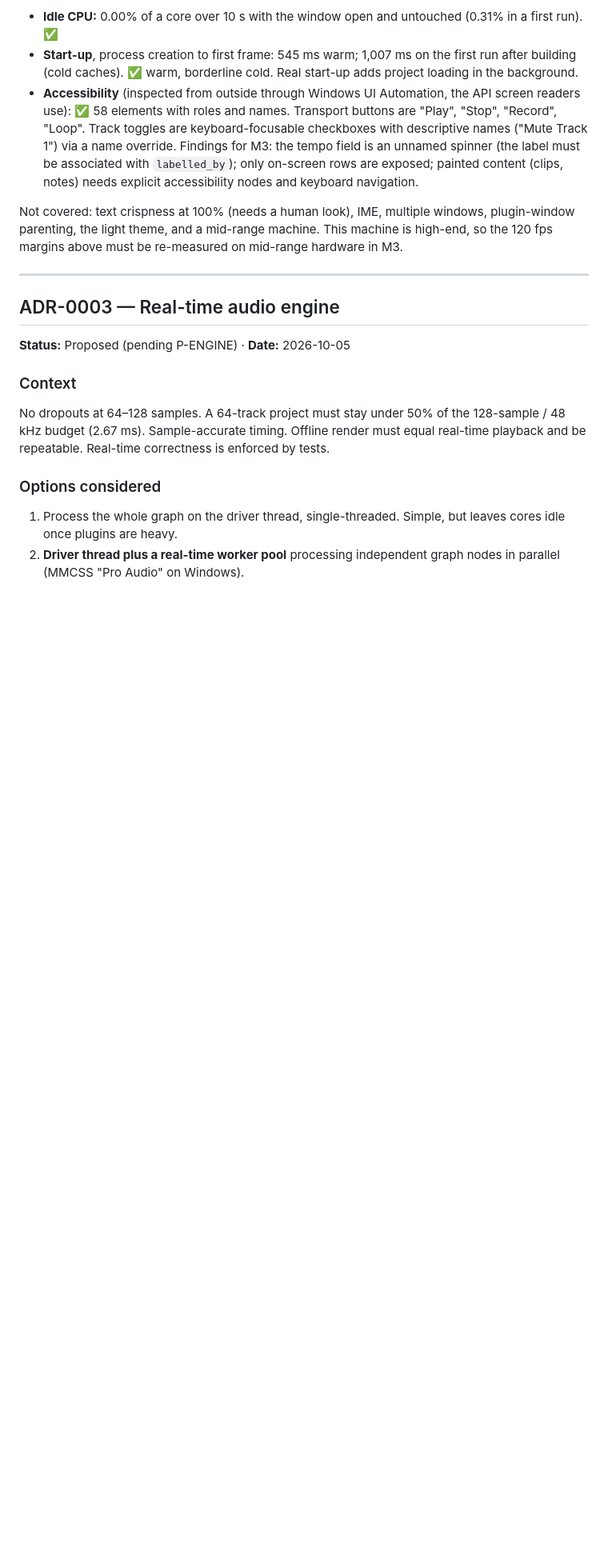
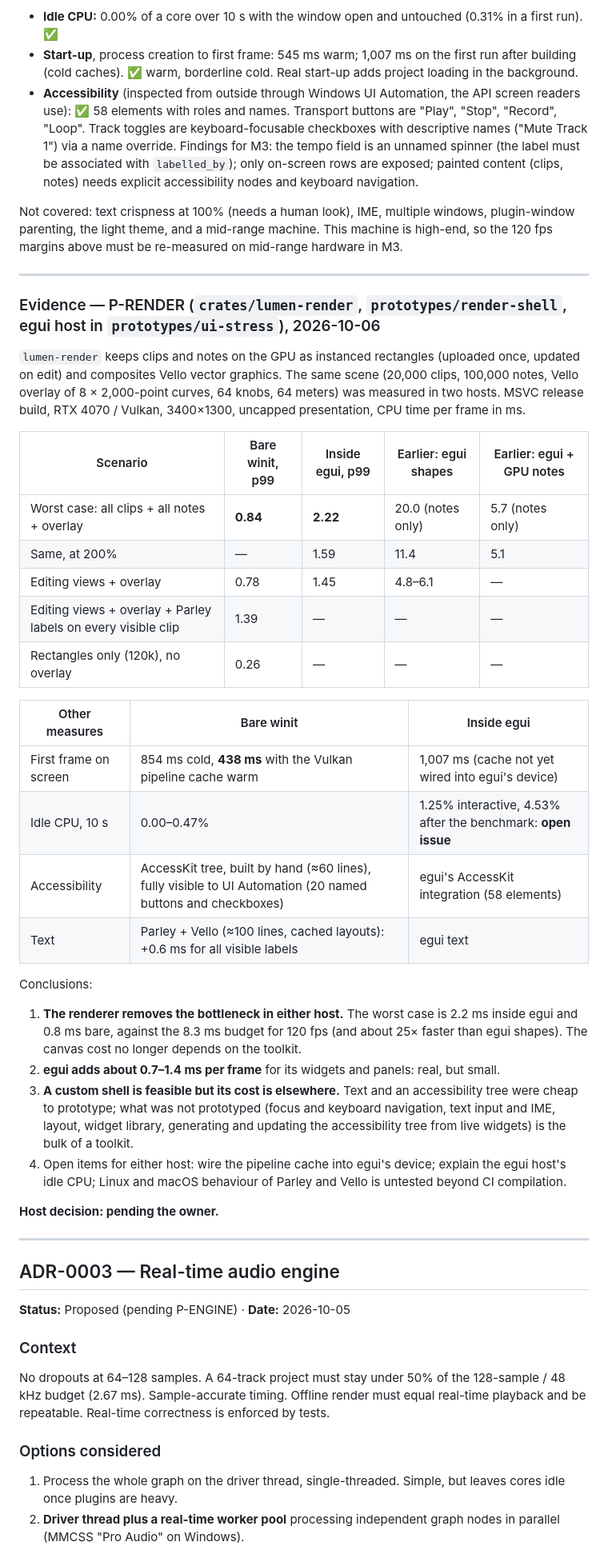
Before and after one commit to Lightwell-Audio/lumen, a Markdown page: docs/DECISIONS.md, the part around one of its changes. Shown at 80% size. Rendered like a GitHub page; blank space fills up the shorter version.

Commit message:
P-RENDER results: renderer removes the canvas bottleneck in both hosts; host decision pending
Co-Authored-By: Claude Opus 5.5 <noreply@anthropic.com>

```diff
--- a/docs/DECISIONS.md
+++ b/docs/DECISIONS.md
@@ -194,6 +194,48 @@ Not covered: text crispness at 100% (needs a human look), IME, multiple
 windows, plugin-window parenting, the light theme, and a mid-range machine.
 This machine is high-end, so the 120 fps margins above must be re-measured on
 mid-range hardware in M3.
+
+---
+
+### Evidence — P-RENDER (`crates/lumen-render`, `prototypes/render-shell`, egui host in `prototypes/ui-stress`), 2026-10-06
+`lumen-render` keeps clips and notes on the GPU as instanced rectangles
+(uploaded once, updated on edit) and composites Vello vector graphics. The
+same scene (20,000 clips, 100,000 notes, Vello overlay of 8 × 2,000-point
+curves, 64 knobs, 64 meters) was measured in two hosts. MSVC release build,
+RTX 4070 / Vulkan, 3400×1300, uncapped presentation, CPU time per frame in ms.
+
+| Scenario | Bare winit, p99 | Inside egui, p99 | Earlier: egui shapes | Earlier: egui + GPU notes |
+|---|---|---|---|---|
+| Worst case: all clips + all notes + overlay | **0.84** | **2.22** | 20.0 (notes only) | 5.7 (notes only) |
+| Same, at 200% | — | 1.59 | 11.4 | 5.1 |
+| Editing views + overlay | 0.78 | 1.45 | 4.8–6.1 | — |
+| Editing views + overlay + Parley labels on every visible clip | 1.39 | — | — | — |
+| Rectangles only (120k), no overlay | 0.26 | — | — | — |
+
+| Other measures | Bare winit | Inside egui |
+|---|---|---|
+| First frame on screen | 854 ms cold, **438 ms** with the Vulkan pipeline cache warm | 1,007 ms (cache not yet wired into egui's device) |
+| Idle CPU, 10 s | 0.00–0.47% | 1.25% interactive, 4.53% after the benchmark: **open issue** |
+| Accessibility | AccessKit tree, built by hand (≈60 lines), fully visible to UI Automation (20 named buttons and checkboxes) | egui's AccessKit integration (58 elements) |
+| Text | Parley + Vello (≈100 lines, cached layouts): +0.6 ms for all visible labels | egui text |
+
+Conclusions:
+1. **The renderer removes the bottleneck in either host.** The worst case is
+   2.2 ms inside egui and 0.8 ms bare, against the 8.3 ms budget for 120 fps
+   (and about 25× faster than egui shapes). The canvas cost no longer
+   depends on the toolkit.
+2. **egui adds about 0.7–1.4 ms per frame** for its widgets and panels: real,
+   but small.
+3. **A custom shell is feasible but its cost is elsewhere.** Text and an
+   accessibility tree were cheap to prototype; what was not prototyped (focus
+   and keyboard navigation, text input and IME, layout, widget library,
+   generating and updating the accessibility tree from live widgets) is the
+   bulk of a toolkit.
+4. Open items for either host: wire the pipeline cache into egui's device;
+   explain the egui host's idle CPU; Linux and macOS behaviour of Parley and
+   Vello is untested beyond CI compilation.
+
+**Host decision: pending the owner.**
 
 ---
 
```
Also changed, not shown: other parts of docs/DECISIONS.md (+2 -1 lines), docs/DEVELOPMENT.md (+3 -1 lines), docs/PROGRESS.md (+1 -1 lines).
